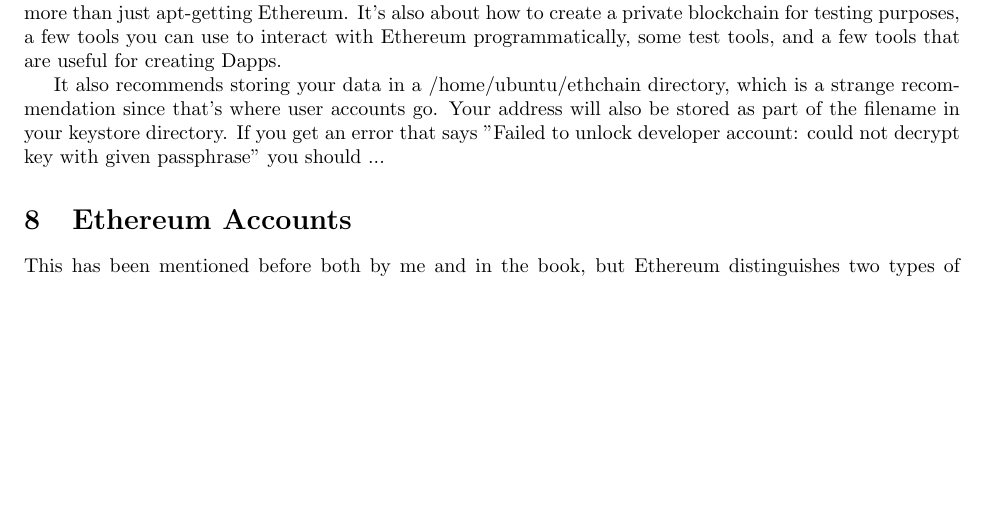
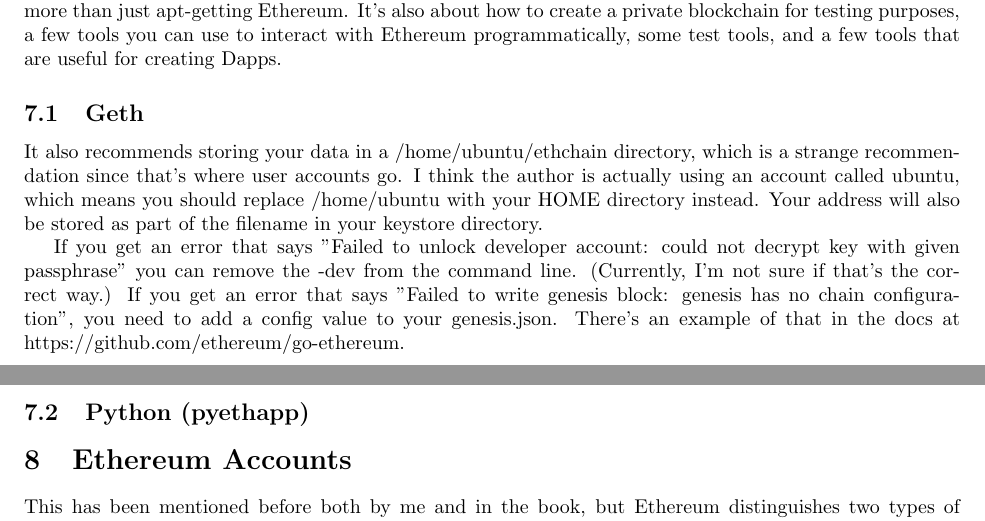
Before and after one commit to jsnider3/StudyNotes, a LaTeX document (Blockchain/Blockchain.tex): part of page 4 of 6 before the commit and two parts of pages 4 and 5 of 6 after it, the two joined at a grey line, cut so that both start at the same text, the shorter picture padded with empty space. Compiled offline with pdfLaTeX.

Commit message:
Played around with geth.

```diff
--- a/Blockchain/Blockchain.tex
+++ b/Blockchain/Blockchain.tex
@@ -120,9 +120,17 @@
 
 I've copied most of the installation code to the install.sh file in this directory, but this chapter is about more than just apt-getting Ethereum. It's also about how to create a private blockchain for testing purposes, a few tools you can use to interact with Ethereum programmatically, some test tools, and a few tools that are useful for creating Dapps.
 
-It also recommends storing your data in a /home/ubuntu/ethchain directory, which is a strange recommendation since that's where user accounts go. Your address will also be stored as part of the filename in your keystore directory. If you get an error that says
-"Failed to unlock developer account: could not decrypt key with given passphrase" you should ...
+\subsection{Geth}
+%3.1.1
+It also recommends storing your data in a /home/ubuntu/ethchain directory, which is a strange recommendation since that's where user accounts go. I think the author is actually using an account called ubuntu, which means you should replace /home/ubuntu with your HOME directory instead. Your address will also be stored as part of the filename in your keystore directory.
 
+If you get an error that says "Failed to unlock developer account: could not decrypt key with given passphrase" you can remove the -dev from the command line.  (Currently, I'm not sure if that's the correct way.) If you get an error that says "Failed to write genesis block: genesis has no chain configuration", you need to add a config value to your genesis.json. There's an example of that
+in the docs at https://github.com/ethereum/go-ethereum.
+
+%%FIXME
+
+\subsection{Python (pyethapp)}
+%3.1.2
 %%TODO
 
 \section{Ethereum Accounts}
```
Also changed, not shown: Blockchain/Blockchain.pdf, Blockchain/Blockchain.tex (2 more changed lines), 2 other files.
